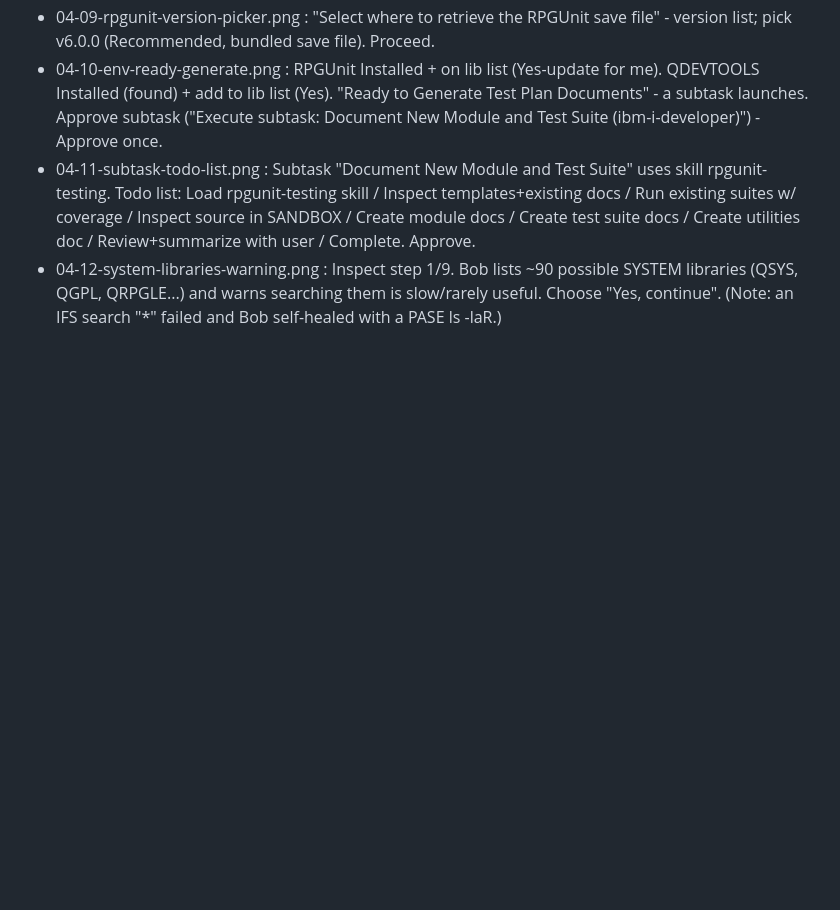
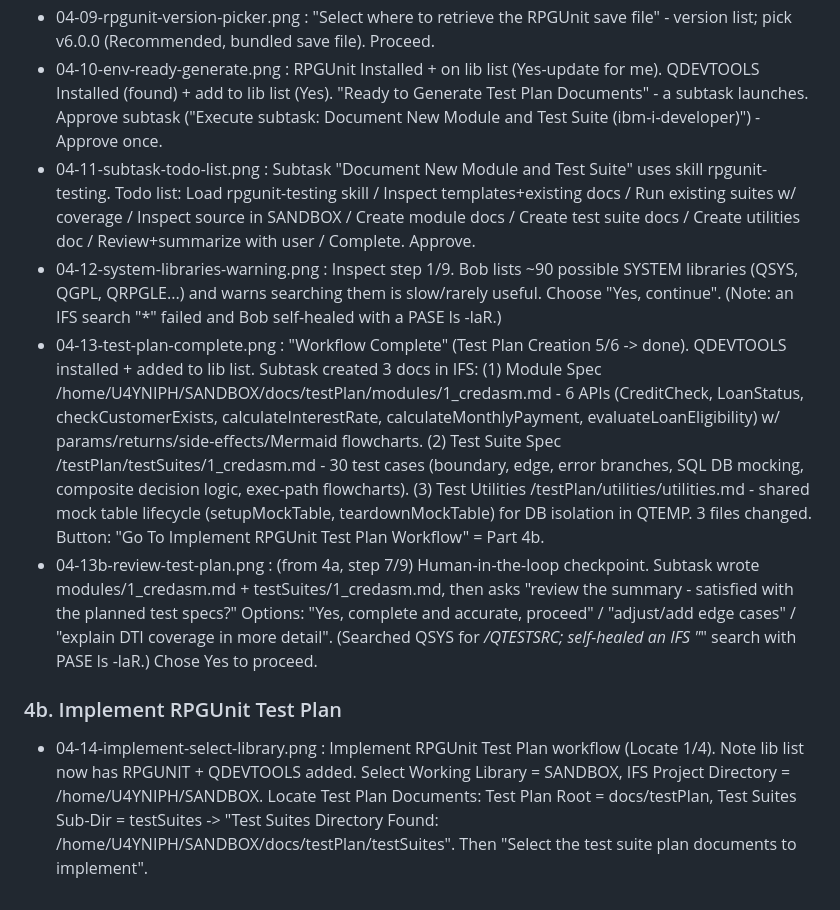
Before and after one commit to baacha123/bob-ibmi-lab, a Markdown page: WALKTHROUGH-NOTES.md, the part around the change. Drawn GitHub-style; blank space fills up the shorter version.

Commit message:
Lab: Part 4a complete (test plan + review gate), Part 4b started; add screenshots

```diff
--- a/WALKTHROUGH-NOTES.md
+++ b/WALKTHROUGH-NOTES.md
@@ -67,3 +67,7 @@ Pays off at 02-07 (save to /home/U4YNIPH/sandbox/docs/business-rules/CREDASM-bus
 - 04-10-env-ready-generate.png : RPGUnit Installed + on lib list (Yes-update for me). QDEVTOOLS Installed (found) + add to lib list (Yes). "Ready to Generate Test Plan Documents" - a subtask launches. Approve subtask ("Execute subtask: Document New Module and Test Suite (ibm-i-developer)") - Approve once.
 - 04-11-subtask-todo-list.png : Subtask "Document New Module and Test Suite" uses skill rpgunit-testing. Todo list: Load rpgunit-testing skill / Inspect templates+existing docs / Run existing suites w/ coverage / Inspect source in SANDBOX / Create module docs / Create test suite docs / Create utilities doc / Review+summarize with user / Complete. Approve.
 - 04-12-system-libraries-warning.png : Inspect step 1/9. Bob lists ~90 possible SYSTEM libraries (QSYS, QGPL, QRPGLE...) and warns searching them is slow/rarely useful. Choose "Yes, continue". (Note: an IFS search "*" failed and Bob self-healed with a PASE ls -laR.)
+- 04-13-test-plan-complete.png : "Workflow Complete" (Test Plan Creation 5/6 -> done). QDEVTOOLS installed + added to lib list. Subtask created 3 docs in IFS: (1) Module Spec /home/U4YNIPH/SANDBOX/docs/testPlan/modules/1_credasm.md - 6 APIs (CreditCheck, LoanStatus, checkCustomerExists, calculateInterestRate, calculateMonthlyPayment, evaluateLoanEligibility) w/ params/returns/side-effects/Mermaid flowcharts. (2) Test Suite Spec /testPlan/testSuites/1_credasm.md - 30 test cases (boundary, edge, error branches, SQL DB mocking, composite decision logic, exec-path flowcharts). (3) Test Utilities /testPlan/utilities/utilities.md - shared mock table lifecycle (setupMockTable, teardownMockTable) for DB isolation in QTEMP. 3 files changed. Button: "Go To Implement RPGUnit Test Plan Workflow" = Part 4b.
+- 04-13b-review-test-plan.png : (from 4a, step 7/9) Human-in-the-loop checkpoint. Subtask wrote modules/1_credasm.md + testSuites/1_credasm.md, then asks "review the summary - satisfied with the planned test specs?" Options: "Yes, complete and accurate, proceed" / "adjust/add edge cases" / "explain DTI coverage in more detail". (Searched QSYS for */QTESTSRC; self-healed an IFS "*" search with PASE ls -laR.) Chose Yes to proceed.
+### 4b. Implement RPGUnit Test Plan
+- 04-14-implement-select-library.png : Implement RPGUnit Test Plan workflow (Locate 1/4). Note lib list now has RPGUNIT + QDEVTOOLS added. Select Working Library = SANDBOX, IFS Project Directory = /home/U4YNIPH/SANDBOX. Locate Test Plan Documents: Test Plan Root = docs/testPlan, Test Suites Sub-Dir = testSuites -> "Test Suites Directory Found: /home/U4YNIPH/SANDBOX/docs/testPlan/testSuites". Then "Select the test suite plan documents to implement".
```
Also changed, not shown: README.md (+26 -2 lines), images/04-13-test-plan-complete.png (added), images/04-13b-review-test-plan.png (added), images/04-14-implement-select-library.png (added).
